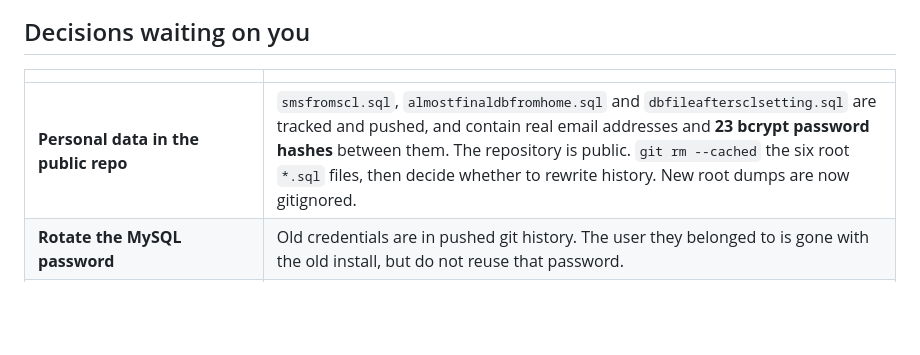
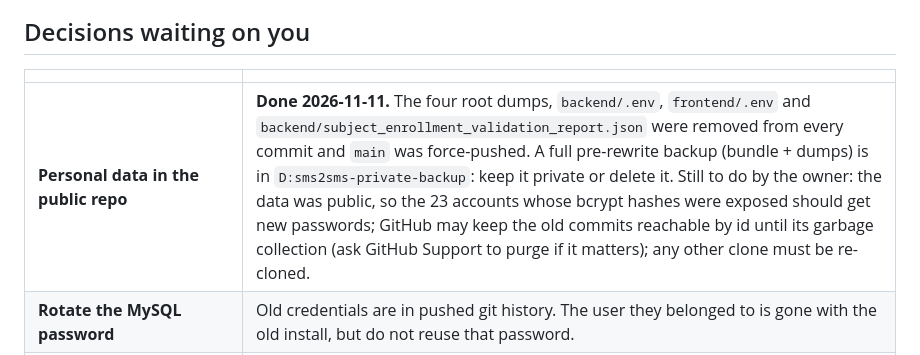
Before and after one commit to amiryogi/sms, a Markdown page: docs/STATUS.md, the part around the change. Rendered like a GitHub page; blank space fills up the shorter version.

```diff
--- a/docs/STATUS.md
+++ b/docs/STATUS.md
@@ -463,7 +463,7 @@ A4 page.
 
 | | |
 |---|---|
-| **Personal data in the public repo** | `smsfromscl.sql`, `almostfinaldbfromhome.sql` and `dbfileaftersclsetting.sql` are tracked and pushed, and contain real email addresses and **23 bcrypt password hashes** between them. The repository is public. `git rm --cached` the six root `*.sql` files, then decide whether to rewrite history. New root dumps are now gitignored. |
+| **Personal data in the public repo** | **Done 2026-11-11.** The four root dumps, `backend/.env`, `frontend/.env` and `backend/subject_enrollment_validation_report.json` were removed from every commit and `main` was force-pushed. A full pre-rewrite backup (bundle + dumps) is in `D:sms2sms-private-backup`: keep it private or delete it. Still to do by the owner: the data was public, so the 23 accounts whose bcrypt hashes were exposed should get new passwords; GitHub may keep the old commits reachable by id until its garbage collection (ask GitHub Support to purge if it matters); any other clone must be re-cloned. |
 | **Rotate the MySQL password** | Old credentials are in pushed git history. The user they belonged to is gone with the old install, but do not reuse that password. |
 | **`comprehensiveSeed.js`** | 1193-line alternative seeder, wired to no npm script, still writes to the five dropped Grade 11–12 tables. It will throw if anyone runs it. Delete, or strip its 11–12 half? |
 | **`POST /auth/register`** | Public and unauthenticated, and grants ADMIN to the first user in a school. Not exploitable on the current seeded data, but it is one `migrate reset` away from being so. Lock it down? |
```
Also changed, not shown: CLAUDE.md (+3 -4 lines).
